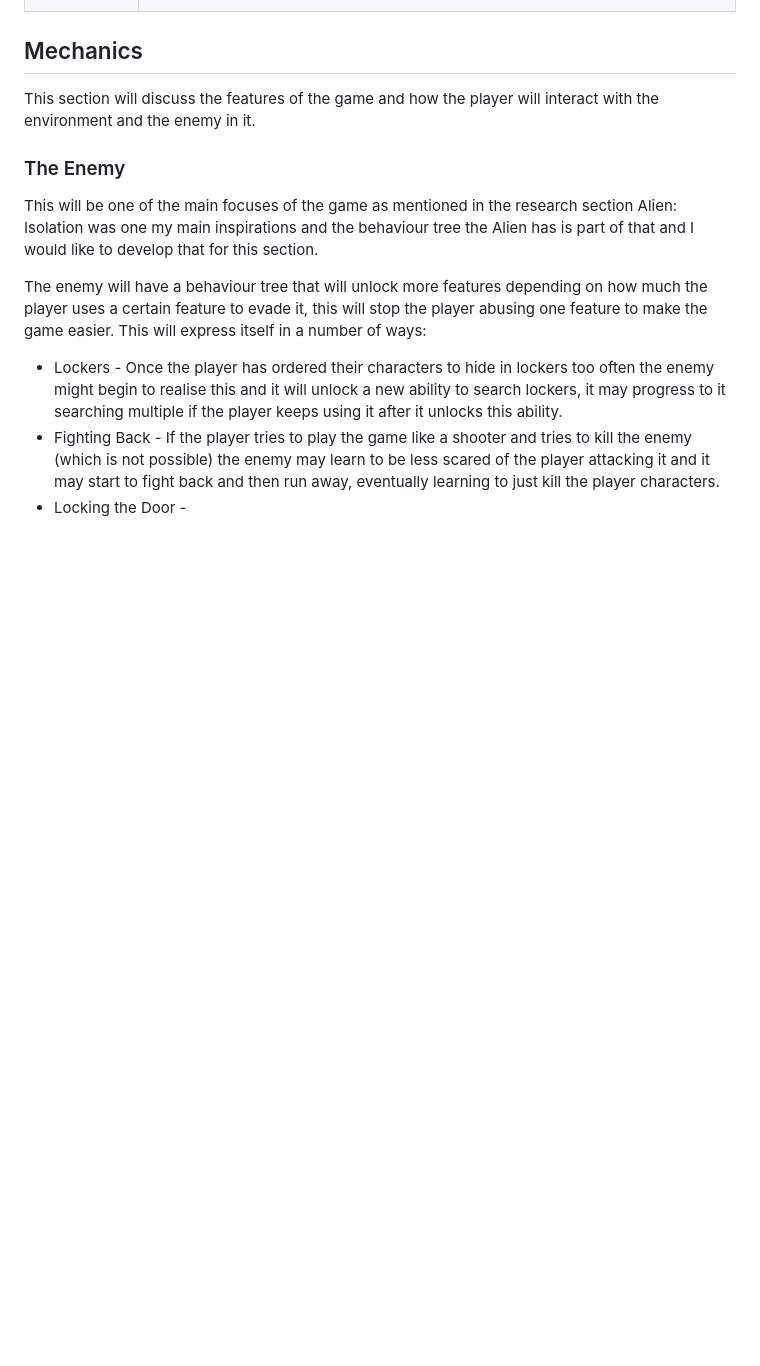
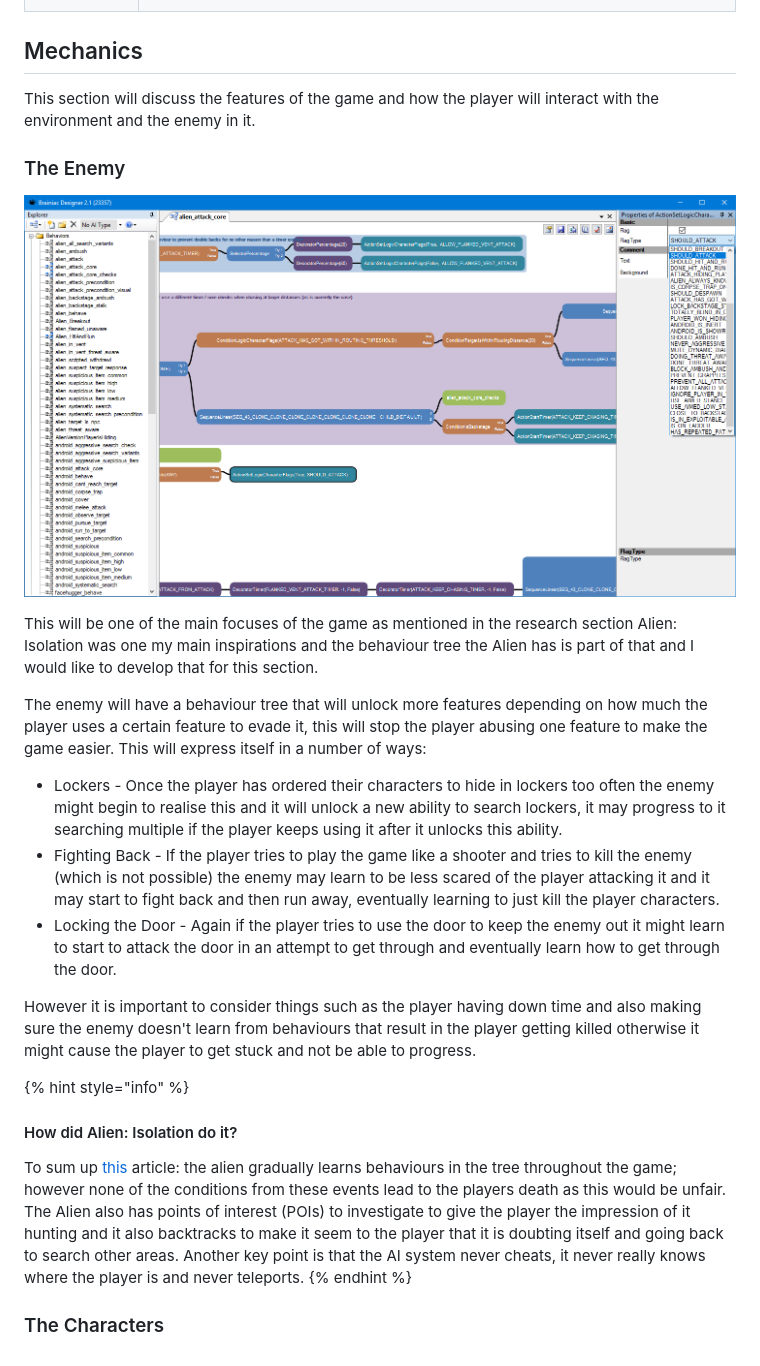
Before and after one commit to Marling-CS-Projects/jack-whatley-alevel-project, a Markdown page: 1-analysis/1.4a-features-of-the-proposed-solution.md, the part around the change. Rendered like a GitHub page; pictures changed too: .gitbook/assets/image.png; blank space fills up the shorter version.

Commit message:
GitBook: [#33] No subject

```diff
--- a/1-analysis/1.4a-features-of-the-proposed-solution.md
+++ b/1-analysis/1.4a-features-of-the-proposed-solution.md
@@ -29,10 +29,22 @@ This section will discuss the features of the game and how the player will inter
 
 ### The Enemy
 
+![A screenshot of part of the behaviour tree from Alien: Isolation.](../.gitbook/assets/image.png)
+
 This will be one of the main focuses of the game as mentioned in the research section Alien: Isolation was one my main inspirations and the behaviour tree the Alien has is part of that and I would like to develop that for this section.
 
 The enemy will have a behaviour tree that will unlock more features depending on how much the player uses a certain feature to evade it, this will stop the player abusing one feature to make the game easier. This will express itself in a number of ways:
 
 * Lockers - Once the player has ordered their characters to hide in lockers too often the enemy might begin to realise this and it will unlock a new ability to search lockers, it may progress to it searching multiple if the player keeps using it after it unlocks this ability.
 * Fighting Back - If the player tries to play the game like a shooter and tries to kill the enemy (which is not possible) the enemy may learn to be less scared of the player attacking it and it may start to fight back and then run away, eventually learning to just kill the player characters.
-* Locking the Door -&#x20;
+* Locking the Door - Again if the player tries to use the door to keep the enemy out it might learn to start to attack the door in an attempt to get through and eventually learn how to get through the door.
+
+However it is important to consider things such as the player having down time and also making sure the enemy doesn't learn from behaviours that result in the player getting killed otherwise it might cause the player to get stuck and not be able to progress.
+
+{% hint style="info" %}
+#### How did Alien: Isolation do it?
+
+To sum up [this](https://becominghuman.ai/the-perfect-organism-d350c05d8960) article: the alien gradually learns behaviours in the tree throughout the game; however none of the conditions from these events lead to the players death as this would be unfair. The Alien also has points of interest (POIs) to investigate to give the player the impression of it hunting and it also backtracks to make it seem to the player that it is doubting itself and going back to search other areas. Another key point is that the AI system never cheats, it never really knows where the player is and never teleports.
+{% endhint %}
+
+### The Characters
```
Also changed, not shown: 2-design-and-development/cycle-1.md (+3 -3 lines), .gitbook/assets/image (1) (1) (1) (1).png (added), .gitbook/assets/image (1) (1) (1).png, .gitbook/assets/image (1) (1).png, .gitbook/assets/image (1).png.
